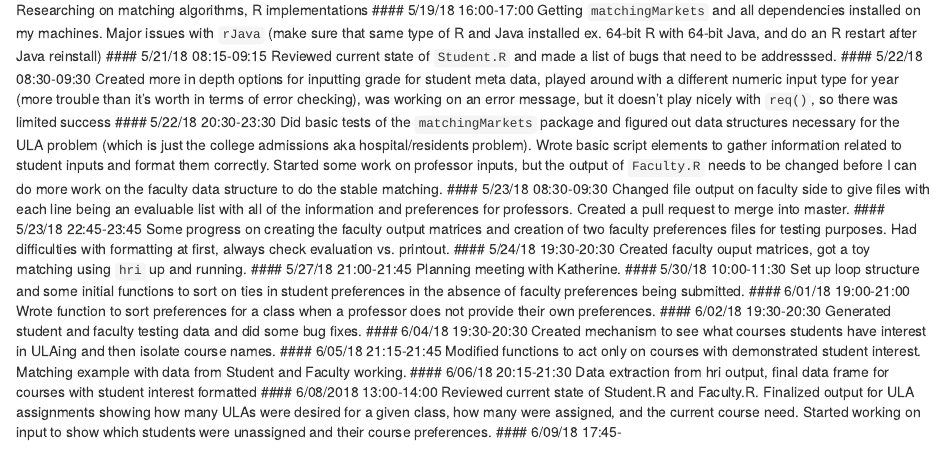
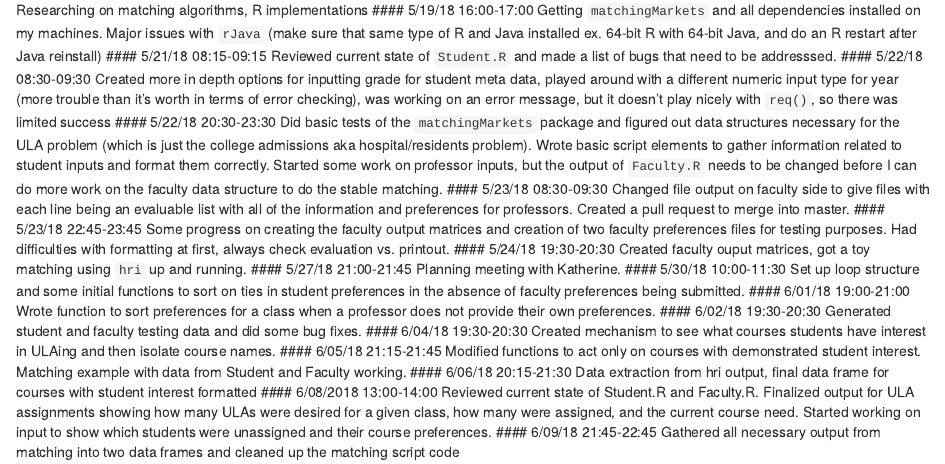
Before and after one commit to kkbrum/ULA-app, an R Markdown document (Work-Log.Rmd): the page in a window 1100 px wide, from 430 px down. Rendered offline with R 4.5, knitr and Pandoc, with nearby package versions.

Commit message:
logging hours

```diff
--- a/Work-Log.Rmd
+++ b/Work-Log.Rmd
@@ -54,4 +54,5 @@ Modified functions to act only on courses with demonstrated student interest. Ma
 Data extraction from hri output, final data frame for courses with student interest formatted
 #### 6/08/2018 13:00-14:00
 Reviewed current state of Student.R and Faculty.R. Finalized output for ULA assignments showing how many ULAs were desired for a given class, how many were assigned, and the current course need. Started working on input to show which students were unassigned and their course preferences.
-#### 6/09/18 17:45-
+#### 6/09/18 21:45-22:45
+Gathered all necessary output from matching into two data frames and cleaned up the matching script code
```
